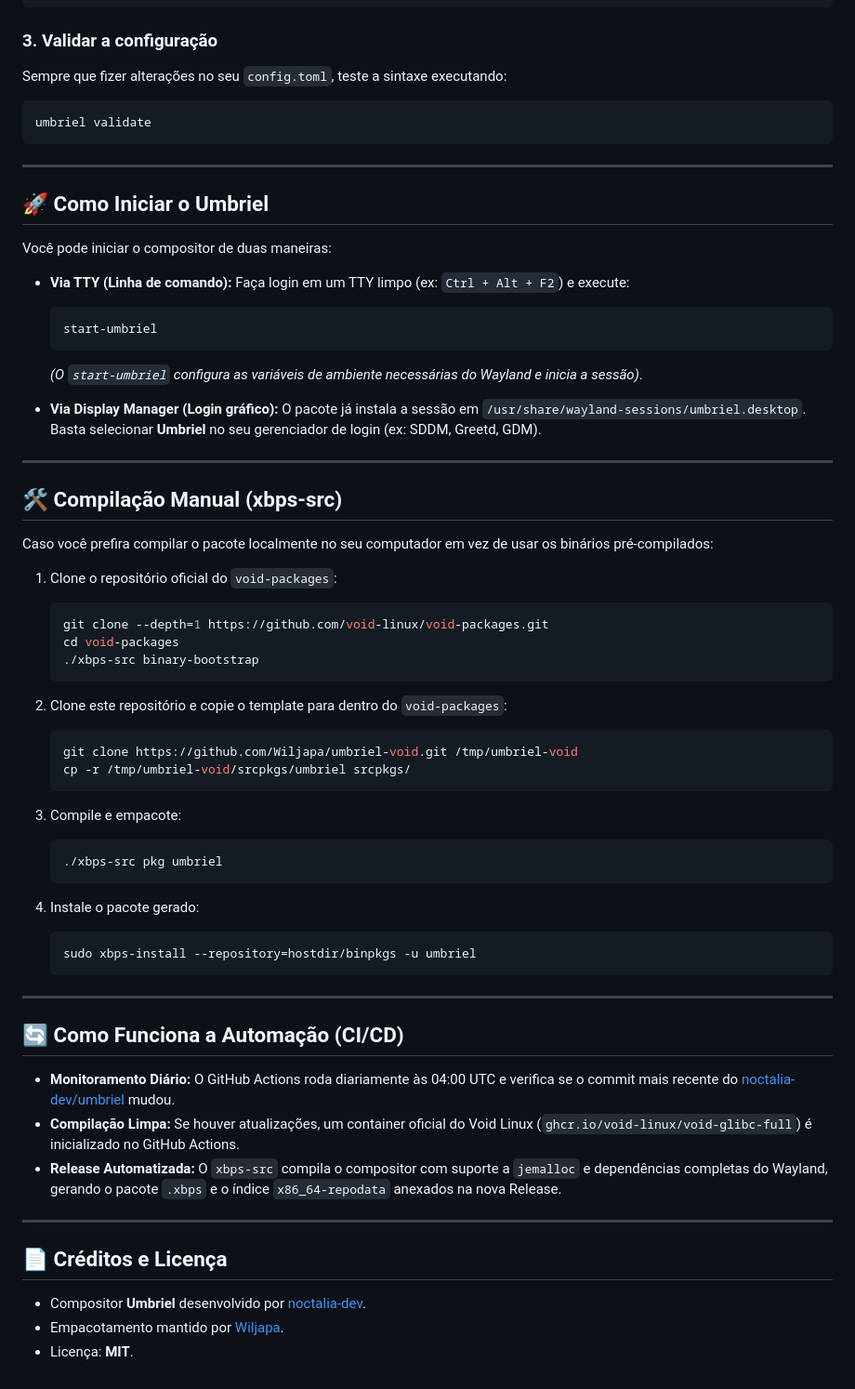
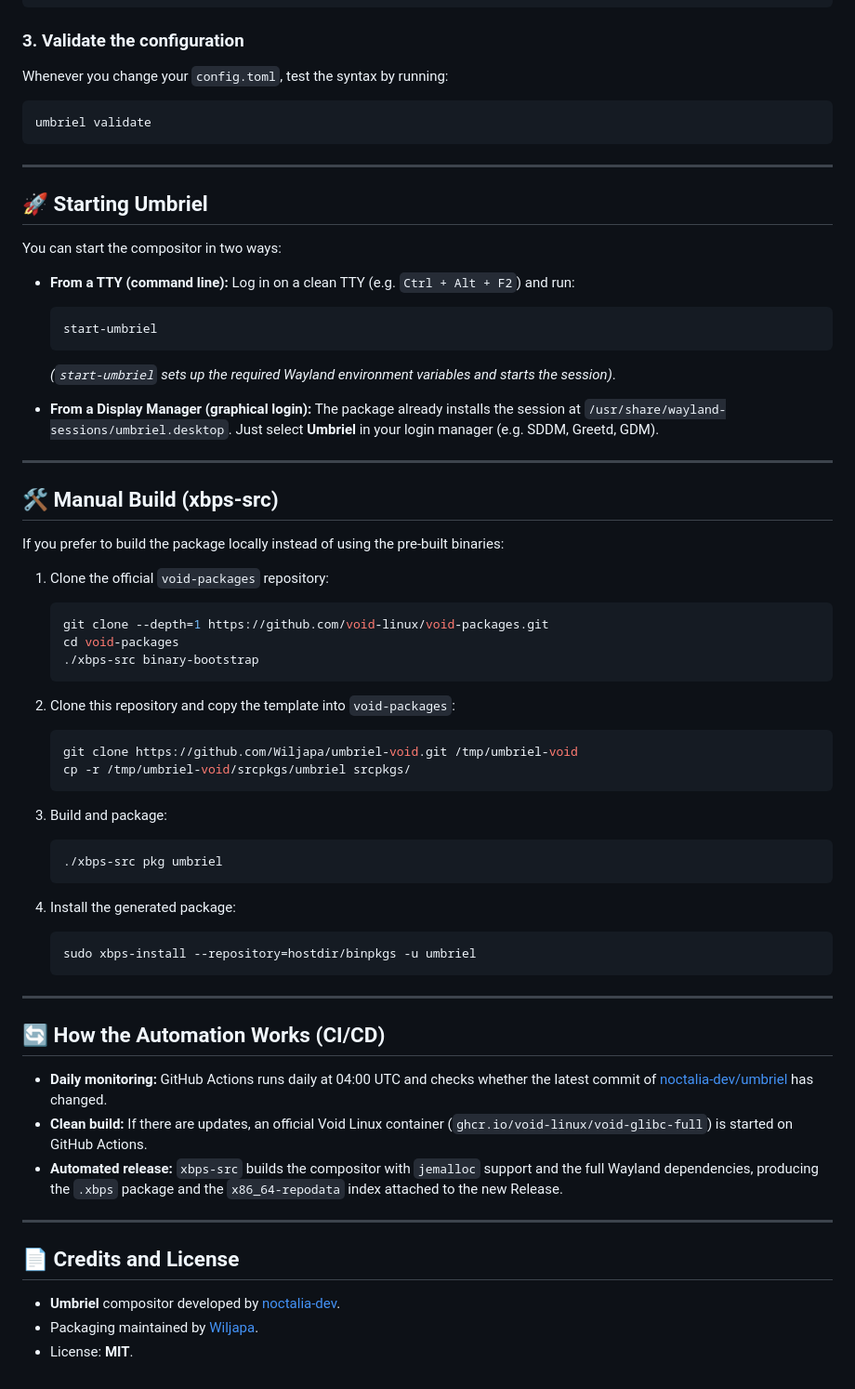
Before and after one commit to Wiljapa/umbriel-void, a Markdown page: README.md, the part around one of its changes. Shown at 93% size. Drawn GitHub-style.

````diff
--- a/README.md
+++ b/README.md
@@ -110,8 +114,8 @@ No bloco `[keybinds]`, adicione atalhos para abrir o menu de aplicativos (launch
 "Mod+Escape" = "session-quit"
 ```
 
-### 3. Validar a configuração
-Sempre que fizer alterações no seu `config.toml`, teste a sintaxe executando:
+### 3. Validate the configuration
+Whenever you change your `config.toml`, test the syntax by running:
 
 ```bash
 umbriel validate
@@ -119,61 +123,61 @@ umbriel validate
 
 ---
 
-## 🚀 Como Iniciar o Umbriel
+## 🚀 Starting Umbriel
 
-Você pode iniciar o compositor de duas maneiras:
+You can start the compositor in two ways:
 
-- **Via TTY (Linha de comando):**
-  Faça login em um TTY limpo (ex: `Ctrl + Alt + F2`) e execute:
+- **From a TTY (command line):**
+  Log in on a clean TTY (e.g. `Ctrl + Alt + F2`) and run:
   ```bash
   start-umbriel
   ```
-  *(O `start-umbriel` configura as variáveis de ambiente necessárias do Wayland e inicia a sessão)*.
+  *(`start-umbriel` sets up the required Wayland environment variables and starts the session)*.
 
-- **Via Display Manager (Login gráfico):**
-  O pacote já instala a sessão em `/usr/share/wayland-sessions/umbriel.desktop`. Basta selecionar **Umbriel** no seu gerenciador de login (ex: SDDM, Greetd, GDM).
+- **From a Display Manager (graphical login):**
+  The package already installs the session at `/usr/share/wayland-sessions/umbriel.desktop`. Just select **Umbriel** in your login manager (e.g. SDDM, Greetd, GDM).
 
 ---
 
-## 🛠️ Compilação Manual (xbps-src)
+## 🛠️ Manual Build (xbps-src)
 
-Caso você prefira compilar o pacote localmente no seu computador em vez de usar os binários pré-compilados:
+If you prefer to build the package locally instead of using the pre-built binaries:
 
-1. Clone o repositório oficial do `void-packages`:
+1. Clone the official `void-packages` repository:
    ```bash
    git clone --depth=1 https://github.com/void-linux/void-packages.git
    cd void-packages
    ./xbps-src binary-bootstrap
    ```
 
-2. Clone este repositório e copie o template para dentro do `void-packages`:
+2. Clone this repository and copy the template into `void-packages`:
    ```bash
    git clone https://github.com/Wiljapa/umbriel-void.git /tmp/umbriel-void
    cp -r /tmp/umbriel-void/srcpkgs/umbriel srcpkgs/
    ```
 
-3. Compile e empacote:
+3. Build and package:
    ```bash
    ./xbps-src pkg umbriel
    ```
 
-4. Instale o pacote gerado:
+4. Install the generated package:
    ```bash
    sudo xbps-install --repository=hostdir/binpkgs -u umbriel
    ```
 
 ---
 
-## 🔄 Como Funciona a Automação (CI/CD)
+## 🔄 How the Automation Works (CI/CD)
 
-- **Monitoramento Diário:** O GitHub Actions roda diariamente às 04:00 UTC e verifica se o commit mais recente do [noctalia-dev/umbriel](https://github.com/noctalia-dev/umbriel) mudou.
-- **Compilação Limpa:** Se houver atualizações, um container oficial do Void Linux (`ghcr.io/void-linux/void-glibc-full`) é inicializado no GitHub Actions.
-- **Release Automatizada:** O `xbps-src` compila o compositor com suporte a `jemalloc` e dependências completas do Wayland, gerando o pacote `.xbps` e o índice `x86_64-repodata` anexados na nova Release.
+- **Daily monitoring:** GitHub Actions runs daily at 04:00 UTC and checks whether the latest commit of [noctalia-dev/umbriel](https://github.com/noctalia-dev/umbriel) has changed.
+- **Clean build:** If there are updates, an official Void Linux container (`ghcr.io/void-linux/void-glibc-full`) is started on GitHub Actions.
+- **Automated release:** `xbps-src` builds the compositor with `jemalloc` support and the full Wayland dependencies, producing the `.xbps` package and the `x86_64-repodata` index attached to the new Release.
 
 ---
 
-## 📄 Créditos e Licença
+## 📄 Credits and License
 
-- Compositor **Umbriel** desenvolvido por [noctalia-dev](https://github.com/noctalia-dev/umbriel).
-- Empacotamento mantido por [Wiljapa](https://github.com/Wiljapa).
-- Licença: **MIT**.
+- **Umbriel** compositor developed by [noctalia-dev](https://github.com/noctalia-dev/umbriel).
+- Packaging maintained by [Wiljapa](https://github.com/Wiljapa).
+- License: **MIT**.
````
Also changed, not shown: other parts of README.md (+41 -37 lines), README.pt-BR.md (added, +181 -0 lines).
